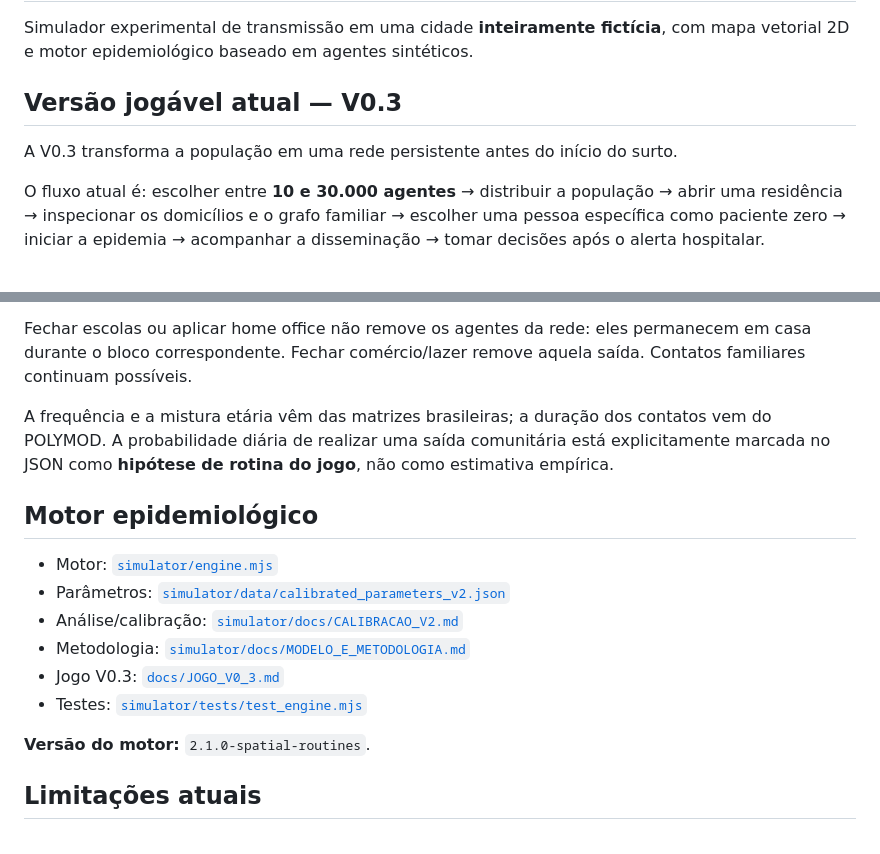
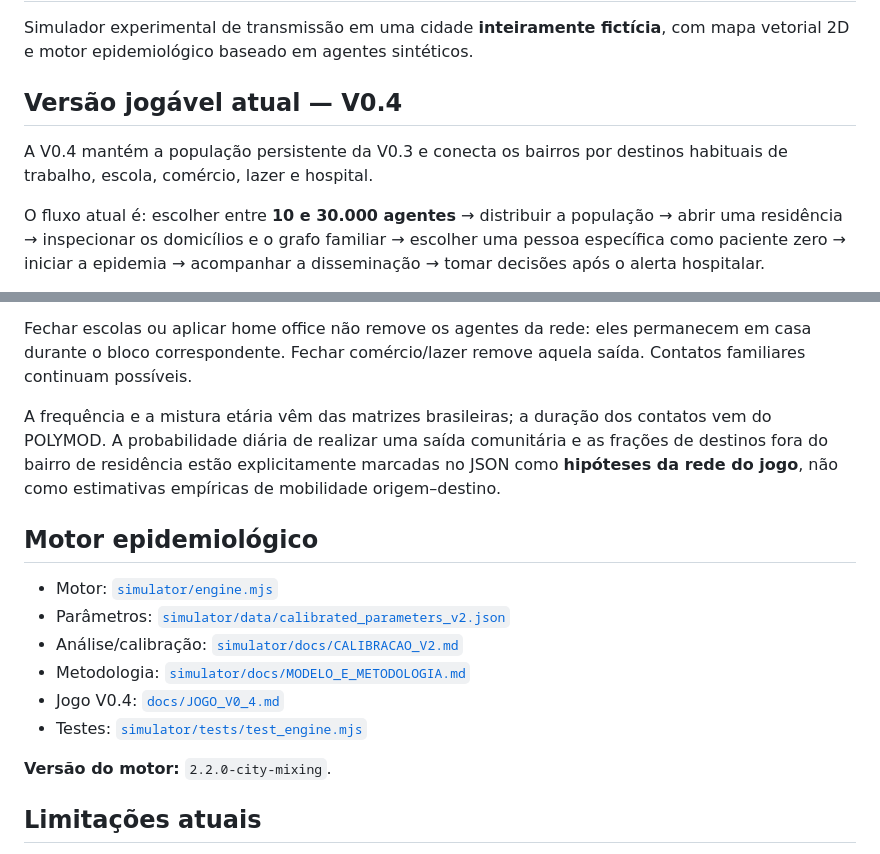
Before and after one commit to gabrieldelvaje/outbreak-city-simulator, a Markdown page: README.md, 2 parts joined by grey strips. Rendered like a GitHub page.

Commit message:
docs: describe connected cross-district outbreak network

```diff
--- a/README.md
+++ b/README.md
@@ -2,9 +2,9 @@
 
 Simulador experimental de transmissão em uma cidade **inteiramente fictícia**, com mapa vetorial 2D e motor epidemiológico baseado em agentes sintéticos.
 
-## Versão jogável atual — V0.3
+## Versão jogável atual — V0.4
 
-A V0.3 transforma a população em uma rede persistente antes do início do surto.
+A V0.4 mantém a população persistente da V0.3 e conecta os bairros por destinos habituais de trabalho, escola, comércio, lazer e hospital.
 
 O fluxo atual é: escolher entre **10 e 30.000 agentes** → distribuir a população → abrir uma residência → inspecionar os domicílios e o grafo familiar → escolher uma pessoa específica como paciente zero → iniciar a epidemia → acompanhar a disseminação → tomar decisões após o alerta hospitalar.
 
@@ -31,7 +31,7 @@ O motor 2.1 processa os contatos em quatro blocos temporais:
 
 Fechar escolas ou aplicar home office não remove os agentes da rede: eles permanecem em casa durante o bloco correspondente. Fechar comércio/lazer remove aquela saída. Contatos familiares continuam possíveis.
 
-A frequência e a mistura etária vêm das matrizes brasileiras; a duração dos contatos vem do POLYMOD. A probabilidade diária de realizar uma saída comunitária está explicitamente marcada no JSON como **hipótese de rotina do jogo**, não como estimativa empírica.
+A frequência e a mistura etária vêm das matrizes brasileiras; a duração dos contatos vem do POLYMOD. A probabilidade diária de realizar uma saída comunitária e as frações de destinos fora do bairro de residência estão explicitamente marcadas no JSON como **hipóteses da rede do jogo**, não como estimativas empíricas de mobilidade origem–destino.
 
 ## Motor epidemiológico
 
@@ -39,10 +39,10 @@ A frequência e a mistura etária vêm das matrizes brasileiras; a duração dos
 - Parâmetros: [`simulator/data/calibrated_parameters_v2.json`](simulator/data/calibrated_parameters_v2.json)
 - Análise/calibração: [`simulator/docs/CALIBRACAO_V2.md`](simulator/docs/CALIBRACAO_V2.md)
 - Metodologia: [`simulator/docs/MODELO_E_METODOLOGIA.md`](simulator/docs/MODELO_E_METODOLOGIA.md)
-- Jogo V0.3: [`docs/JOGO_V0_3.md`](docs/JOGO_V0_3.md)
+- Jogo V0.4: [`docs/JOGO_V0_4.md`](docs/JOGO_V0_4.md)
 - Testes: [`simulator/tests/test_engine.mjs`](simulator/tests/test_engine.mjs)
 
-**Versão do motor:** `2.1.0-spatial-routines`.
+**Versão do motor:** `2.2.0-city-mixing`.
 
 ## Limitações atuais
 
```
